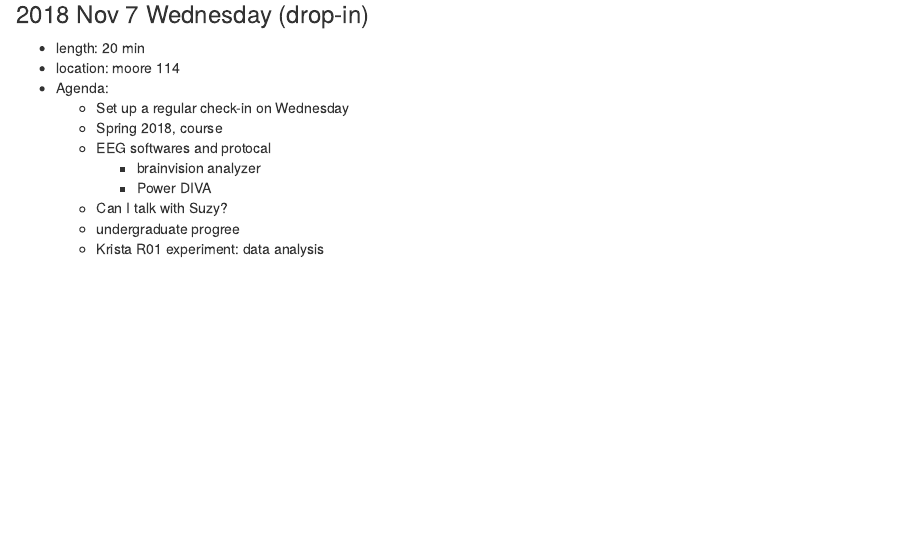
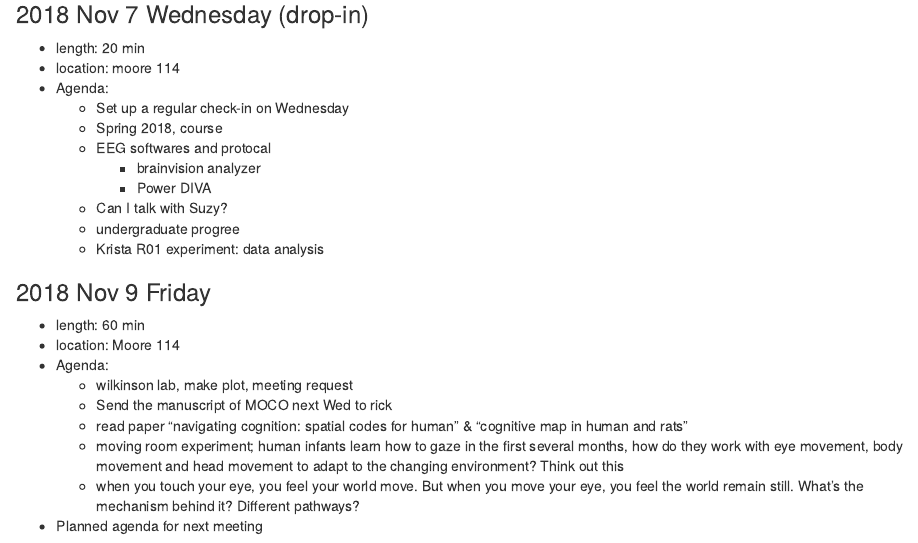
Before and after one commit to Qian-Yiming/Yiming-Profile, an R Markdown document (projects_scheme.Rmd): the page in a window 1100 px wide, from 3180 px down. Rendered offline with R 4.5, knitr and Pandoc, with nearby package versions.

Commit message:
update Nov 9

```diff
--- a/projects_scheme.Rmd
+++ b/projects_scheme.Rmd
@@ -133,3 +133,14 @@ In some conditions, I may ask for extra meeting in the weekdays.
     - Can I talk with Suzy?
     - undergraduate progree
     - Krista R01 experiment: data analysis
+
+### 2018 Nov 9 Friday
+- length: 60 min
+- location: Moore 114
+- Agenda:
+    - wilkinson lab, make plot, meeting request
+    - Send the manuscript of MOCO next Wed to rick
+    - read paper "navigating cognition: spatial codes for human" & "cognitive map in human and rats"
+    - moving room experiment; human infants learn how to gaze in the first several months, how do they work with eye movement, body movement and head movement to adapt to the changing environment? Think out this
+    - when you touch your eye, you feel your world move. But when you move your eye, you feel the world remain still. What's the mechanism behind it? Different pathways?
+- Planned agenda for next meeting
```
